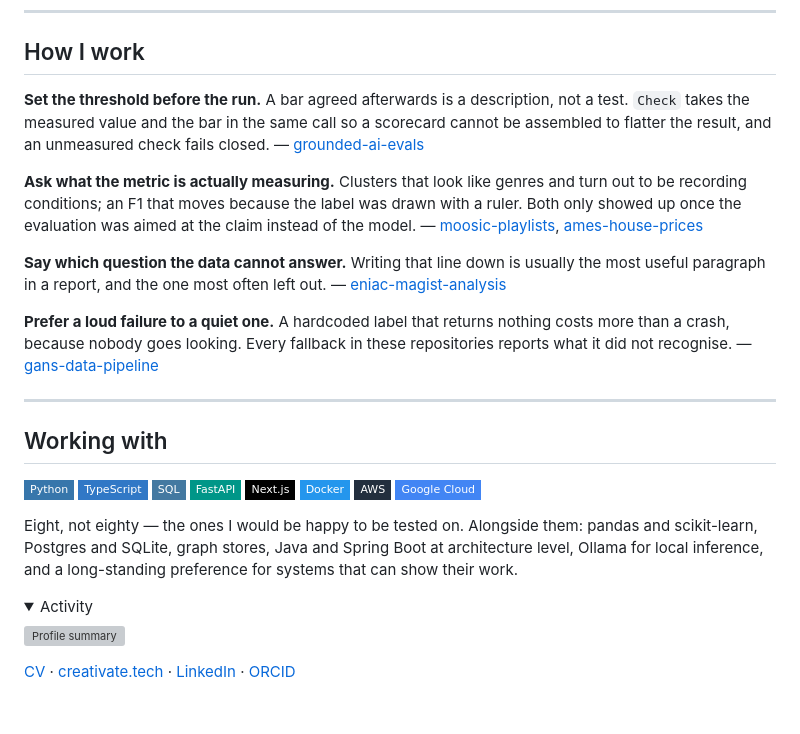
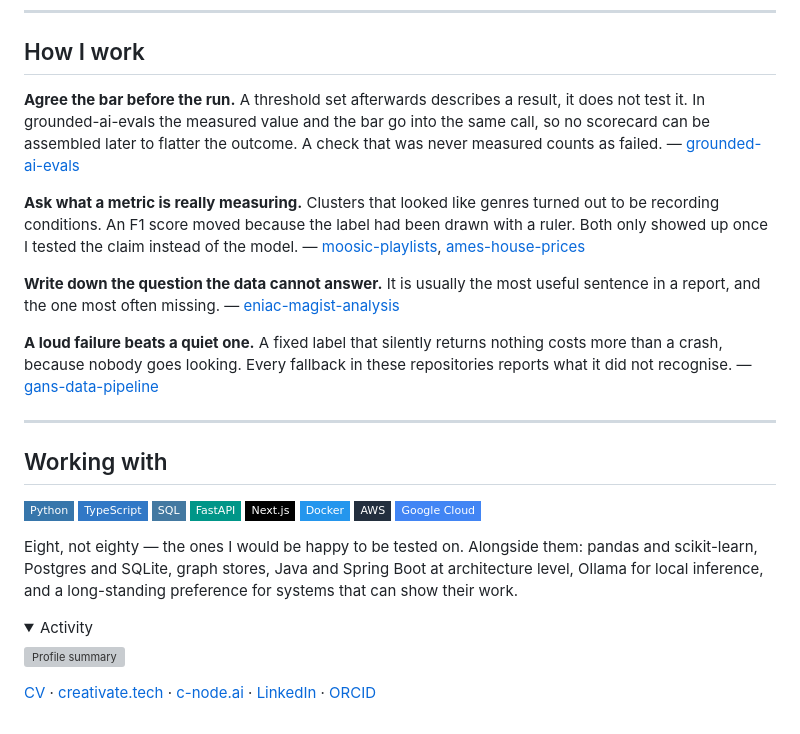
Before and after one commit to adminleo/adminleo, a Markdown page: README.md, the part around one of its changes. Drawn GitHub-style; folded sections open; badges without logos; grey boxes are pictures that could not be loaded.

```diff
--- a/README.md
+++ b/README.md
@@ -174,25 +181,25 @@ obvious: halving the effect you want to detect quadruples the traffic you need.
 
 ## How I work
 
-**Set the threshold before the run.** A bar agreed afterwards is a description,
-not a test. `Check` takes the measured value and the bar in the same call so a
-scorecard cannot be assembled to flatter the result, and an unmeasured check
-fails closed. — [grounded-ai-evals](https://github.com/adminleo/grounded-ai-evals)
+**Agree the bar before the run.** A threshold set afterwards describes a result,
+it does not test it. In grounded-ai-evals the measured value and the bar go into
+the same call, so no scorecard can be assembled later to flatter the outcome. A
+check that was never measured counts as failed. —
+[grounded-ai-evals](https://github.com/adminleo/grounded-ai-evals)
 
-**Ask what the metric is actually measuring.** Clusters that look like genres
-and turn out to be recording conditions; an F1 that moves because the label was
-drawn with a ruler. Both only showed up once the evaluation was aimed at the
-claim instead of the model. —
-[moosic-playlists](https://github.com/adminleo/moosic-playlists),
+**Ask what a metric is really measuring.** Clusters that looked like genres
+turned out to be recording conditions. An F1 score moved because the label had
+been drawn with a ruler. Both only showed up once I tested the claim instead of
+the model. — [moosic-playlists](https://github.com/adminleo/moosic-playlists),
 [ames-house-prices](https://github.com/adminleo/ames-house-prices)
 
-**Say which question the data cannot answer.** Writing that line down is
-usually the most useful paragraph in a report, and the one most often left out.
-— [eniac-magist-analysis](https://github.com/adminleo/eniac-magist-analysis)
+**Write down the question the data cannot answer.** It is usually the most
+useful sentence in a report, and the one most often missing. —
+[eniac-magist-analysis](https://github.com/adminleo/eniac-magist-analysis)
 
-**Prefer a loud failure to a quiet one.** A hardcoded label that returns nothing
-costs more than a crash, because nobody goes looking. Every fallback in these
-repositories reports what it did not recognise. —
+**A loud failure beats a quiet one.** A fixed label that silently returns
+nothing costs more than a crash, because nobody goes looking. Every fallback in
+these repositories reports what it did not recognise. —
 [gans-data-pipeline](https://github.com/adminleo/gans-data-pipeline)
 
 ---
@@ -225,5 +232,6 @@ preference for systems that can show their work.
 
 [CV](https://adminleo.github.io/cv/) ·
 [creativate.tech](https://creativate.tech) ·
+[c-node.ai](https://c-node.ai) ·
 [LinkedIn](https://www.linkedin.com/in/leonardo-bornhaeusser) ·
 [ORCID](https://orcid.org/0009-0005-6464-5179)
```
Also changed, not shown: other parts of README.md (+83 -76 lines), assets/career-dark.png, assets/career-light.png, 3 other files.
